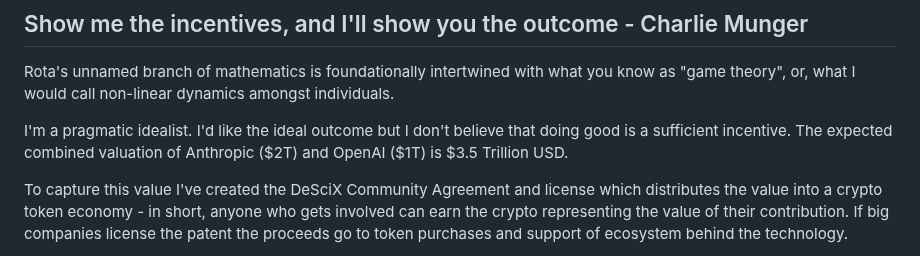
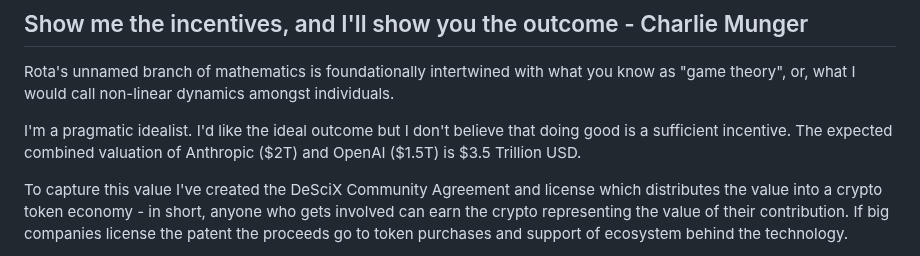
Before and after one commit to DeSciX/EGPT, a Markdown page: guide/make-money.md, the part around the change. Drawn GitHub-style.

Commit message:
guide/make-money.md: the OpenAI figure corrected to $1.5T on the author's instruction (28 September 2026)

```diff
--- a/guide/make-money.md
+++ b/guide/make-money.md
@@ -4,7 +4,7 @@
 ## Show me the incentives, and I'll show you the outcome - Charlie Munger
 Rota's unnamed branch of mathematics is foundationally intertwined with what you know as "game theory", or, what I would call non-linear dynamics amongst individuals.
 
-I'm a pragmatic idealist. I'd like the ideal outcome but I don't believe that doing good is a sufficient incentive. The expected combined valuation of Anthropic ($2T) and OpenAI ($1T) is $3.5 Trillion USD.
+I'm a pragmatic idealist. I'd like the ideal outcome but I don't believe that doing good is a sufficient incentive. The expected combined valuation of Anthropic ($2T) and OpenAI ($1.5T) is $3.5 Trillion USD.
 
 To capture this value I've created the DeSciX Community Agreement and license which distributes the value into a crypto token economy - in short, anyone who gets involved can earn the crypto representing the value of their contribution. If big companies license the patent the proceeds go to token purchases and support of ecosystem behind the technology.
 
```
